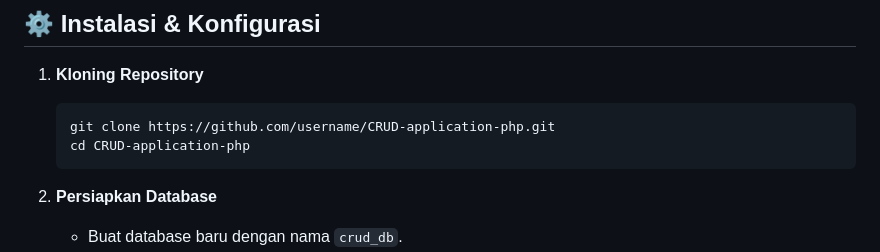
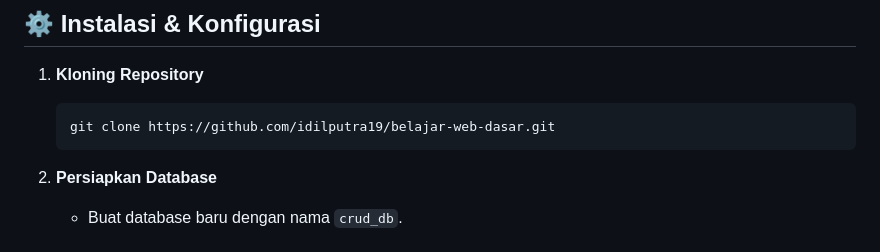
Before and after one commit to idilputra19/belajar-web-dasar, a Markdown page: README.md, the part around the change. Rendered like a GitHub page.

````diff
--- a/README.md
+++ b/README.md
@@ -32,8 +32,7 @@
 
 1. **Kloning Repository**
    ```bash
-   git clone https://github.com/username/CRUD-application-php.git
-   cd CRUD-application-php
+   git clone https://github.com/idilputra19/belajar-web-dasar.git
    ```
 
 2. **Persiapkan Database**
````
